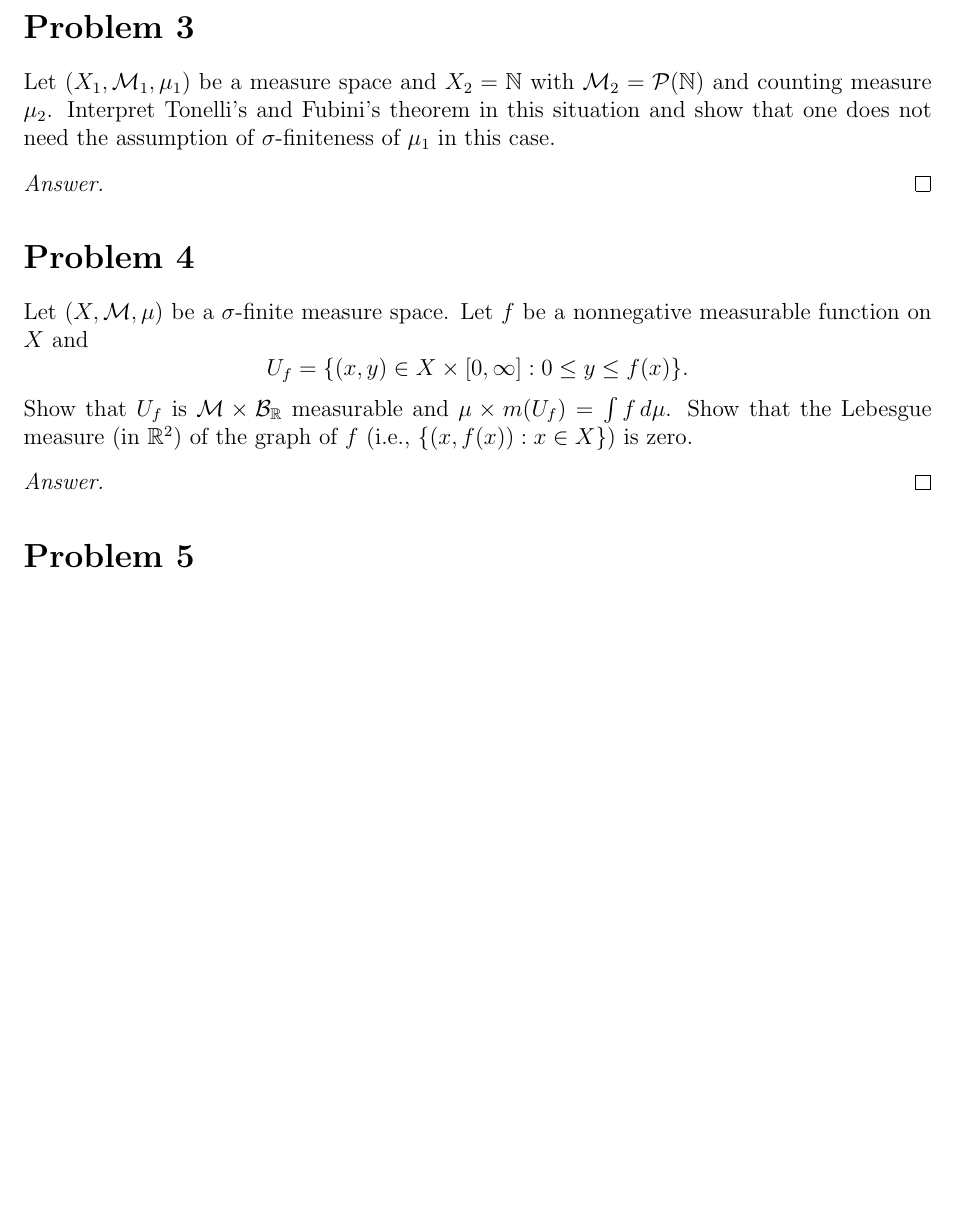
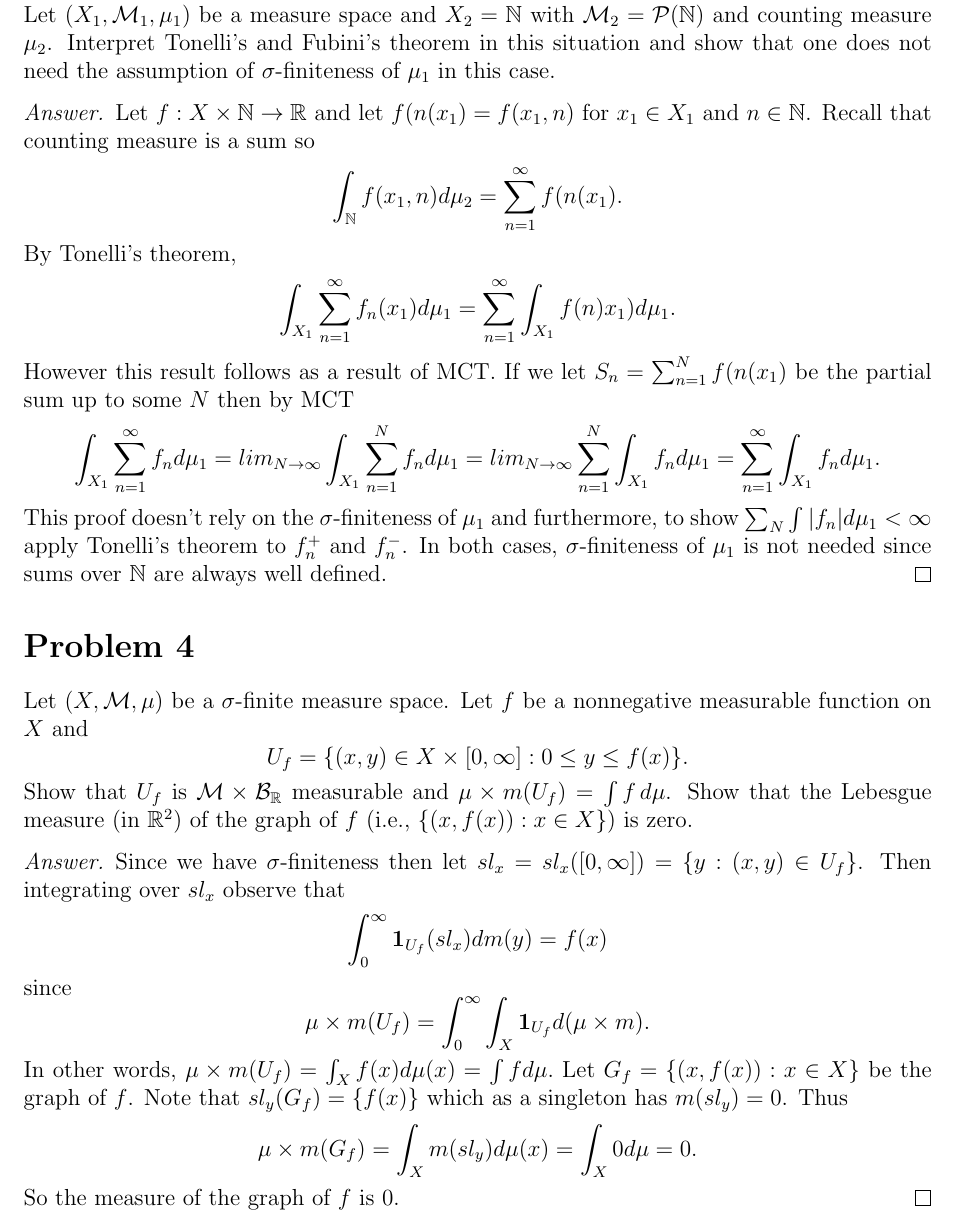
Before and after one commit to akim42003/measure-theory, a LaTeX problem sheet (hw7/hw7.tex): part of page 3 of 3 before the commit and part of page 3 of 4 after it, cut at the place of the change, the shorter picture padded with empty space. Compiled offline with pdfLaTeX.

Commit message:
hw7 done

```diff
--- a/hw7/hw7.tex
+++ b/hw7/hw7.tex
@@ -88,7 +88,12 @@ Consider, for $x \in (0,1) \times (0,1)$,
 Let $(X_1, \mathcal{M}_1, \mu_1)$ be a measure space and $X_2 = \N$ with $\mathcal{M}_2 = \mathcal{P}(\N)$ and counting measure $\mu_2$. Interpret Tonelli's and Fubini's theorem in this situation and show that one does not need the assumption of $\sigma$-finiteness of $\mu_1$ in this case.
 
 \begin{answer}
-	% YOUR ANSWER HERE
+	Let $f: X\times \mathbb{N} \to \mathbb{R}$ and let $f(n(x_1) = f(x_1, n)$ for $x_1\in X_1$ and $n\in \mathbb{N}$. Recall that counting measure is a sum so
+	$$\int_{\mathbb{N}}f(x_1,n)d\mu_2 = \sum_{n=1}^\infty f(n(x_1).$$
+	By Tonelli's theorem,
+	$$\int_{X_1} \sum_{n=1}^\infty f_n(x_1)d\mu_1 = \sum_{n=1}^\infty \int_{X_1} f(n)x_1)d\mu_1.$$ However this result follows as a result of MCT. If we let $S_n = \sum_{n=1}^N f(n(x_1)$ be the partial sum up to some $N$ then by MCT
+	$$\int_{X_1} \sum_{n=1}^\infty f_n d\mu_1 = lim_{N\to \infty} \int_{X_1} \sum_{n=1}^N f_n d\mu_1 = lim_{N\to \infty}\sum_{n=1}^N \int_{X_1}f_n d\mu_1 = \sum_{n=1}^\infty \int_{X_1} f_n d\mu_1.$$
+	This proof doesn't rely on the $\sigma$-finiteness of $\mu_1$ and furthermore, to show $\sum_N \int |f_n|d\mu_1 < \infty$ apply Tonelli's theorem to $f_n^+$ and $f_n^-$. In both cases, $\sigma$-finiteness of $\mu_1$ is not needed since sums over $\mathbb{N}$ are always well defined.
 \end{answer}
 
 %%% Problem 4 %%%%%%%%%%%%%%%%%%%%%%%%%%%%%%%%%%%%%%%%%%%
@@ -100,7 +105,13 @@ Let $(X, \mathcal{M}, \mu)$ be a $\sigma$-finite measure space. Let $f$ be a non
 Show that $U_f$ is $\mathcal{M} \times \mathcal{B}_{\R}$ measurable and $\mu \times m(U_f) = \int f\,d\mu$. Show that the Lebesgue measure (in $\R^2$) of the graph of $f$ (i.e., $\{(x, f(x)) : x \in X\}$) is zero.
 
 \begin{answer}
-	% YOUR ANSWER HERE
+	Since we have $\sigma$-finiteness then let $sl_x = sl_x([0,\infty]) =\{y: (x, y) \in U_f \}$. Then integrating over $sl_x$ observe that
+	$$\int_0^\infty \mathbf{1}_{U_f}(sl_x)dm(y) = f(x)$$
+	since $$\mu \times m(U_f) = \int_0^\infty \int_X \mathbf{1}_{U_f} d(\mu \times m).$$
+	In other words, $\mu \times m(U_f) = \int_X f(x) d\mu(x) = \int f d\mu.$
+	Let $G_f = \{(x, f(x)): x \in X\}$ be the graph of $f$. Note that $sl_y(G_f) = \{f(x)\}$ which as a singleton has $m(sl_y) = 0$. Thus
+	$$\mu \times m(G_f) = \int_X m(sl_y)d\mu(x) = \int_X 0 d\mu = 0.$$
+	So the measure of the graph of $f$ is 0.
 \end{answer}
 
 %%% Problem 5 %%%%%%%%%%%%%%%%%%%%%%%%%%%%%%%%%%%%%%%%%%%
```
Also changed, not shown: hw7/hw7.pdf, 5 other files.
